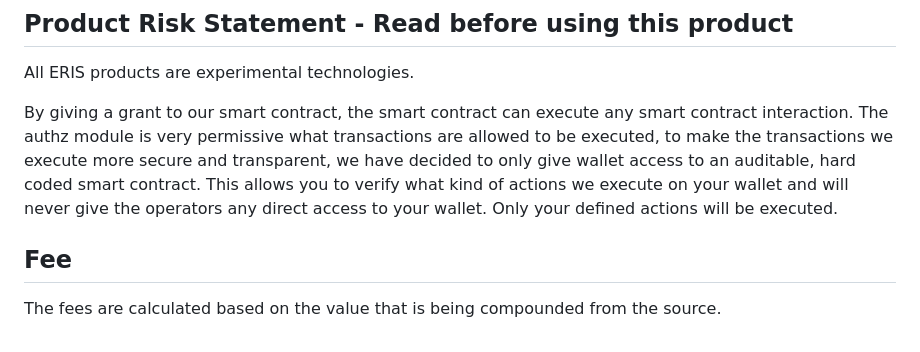
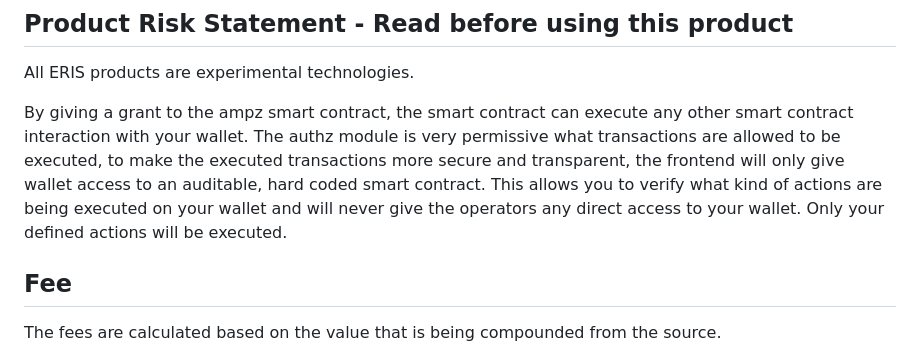
Before and after one commit to erisprotocol/docs, a Markdown page: Products/Amp Z/readme.md, the part around the change. Rendered like a GitHub page.

```diff
--- a/Products/Amp Z/readme.md
+++ b/Products/Amp Z/readme.md
@@ -68,7 +68,7 @@ Claim your astro rewards and cash them out into stable coins or other coins you
 
 All ERIS products are experimental technologies.
 
-By giving a grant to our smart contract, the smart contract can execute any smart contract interaction. The authz module is very permissive what transactions are allowed to be executed, to make the transactions we execute more secure and transparent, we have decided to only give wallet access to an auditable, hard coded smart contract. This allows you to verify what kind of actions we execute on your wallet and will never give the operators any direct access to your wallet. Only your defined actions will be executed.
+By giving a grant to the ampz smart contract, the smart contract can execute any other smart contract interaction with your wallet. The authz module is very permissive what transactions are allowed to be executed, to make the executed transactions more secure and transparent, the frontend will only give wallet access to an auditable, hard coded smart contract. This allows you to verify what kind of actions are being executed on your wallet and will never give the operators any direct access to your wallet. Only your defined actions will be executed.
 
 ## Fee
 
```
